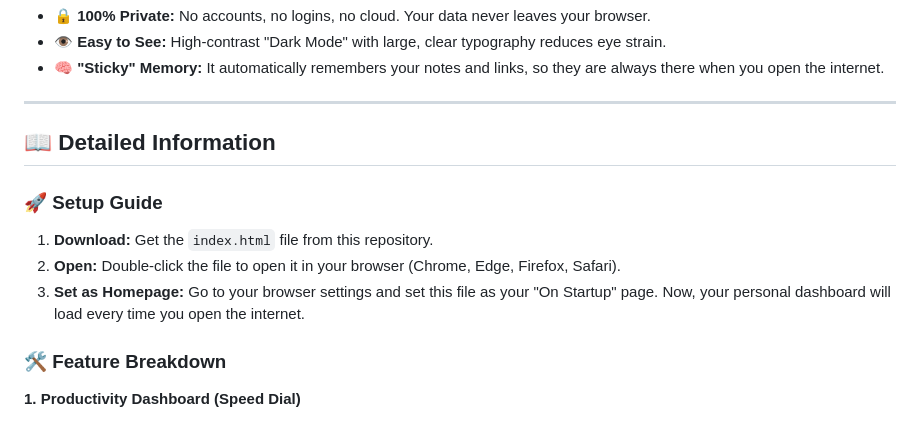
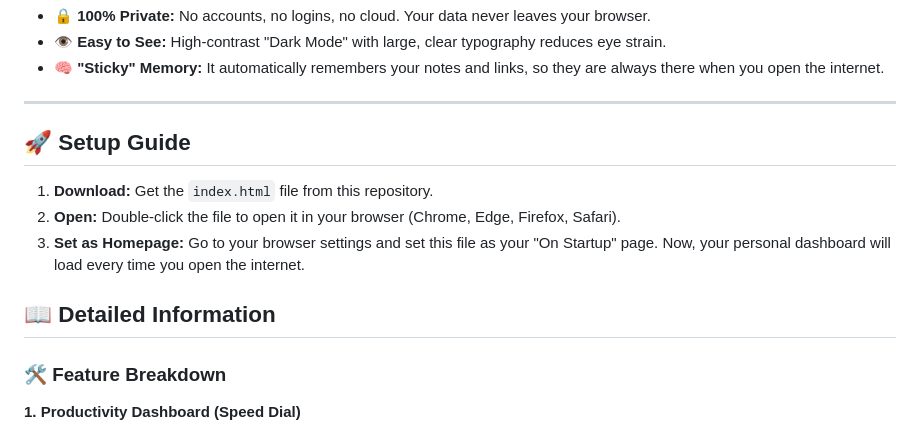
Before and after one commit to SD-Tech-Solutions/start-page, a Markdown page: README.md, the part around the change. Drawn GitHub-style.

Commit message:
edit setup guide

```diff
--- a/README.md
+++ b/README.md
@@ -20,13 +20,13 @@ To provide a **"Cognitive Accessibility"** focused experience. It prioritizes le
 
 ---
 
-## 📖 Detailed Information
-
-### 🚀 Setup Guide
+## 🚀 Setup Guide
 
 1.  **Download:** Get the `index.html` file from this repository.
 2.  **Open:** Double-click the file to open it in your browser (Chrome, Edge, Firefox, Safari).
 3.  **Set as Homepage:** Go to your browser settings and set this file as your "On Startup" page. Now, your personal dashboard will load every time you open the internet.
+
+## 📖 Detailed Information
 
 ### 🛠️ Feature Breakdown
 
```
